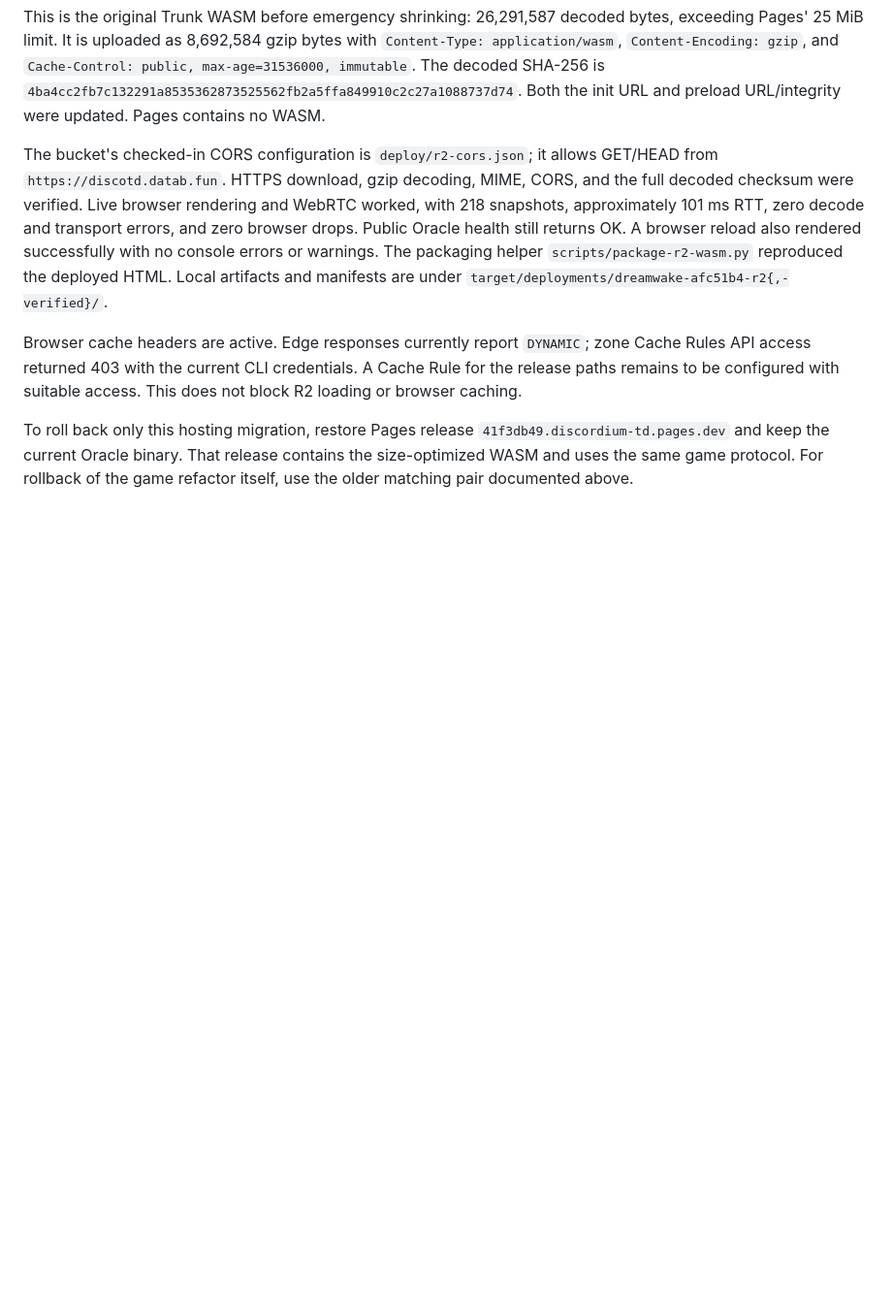
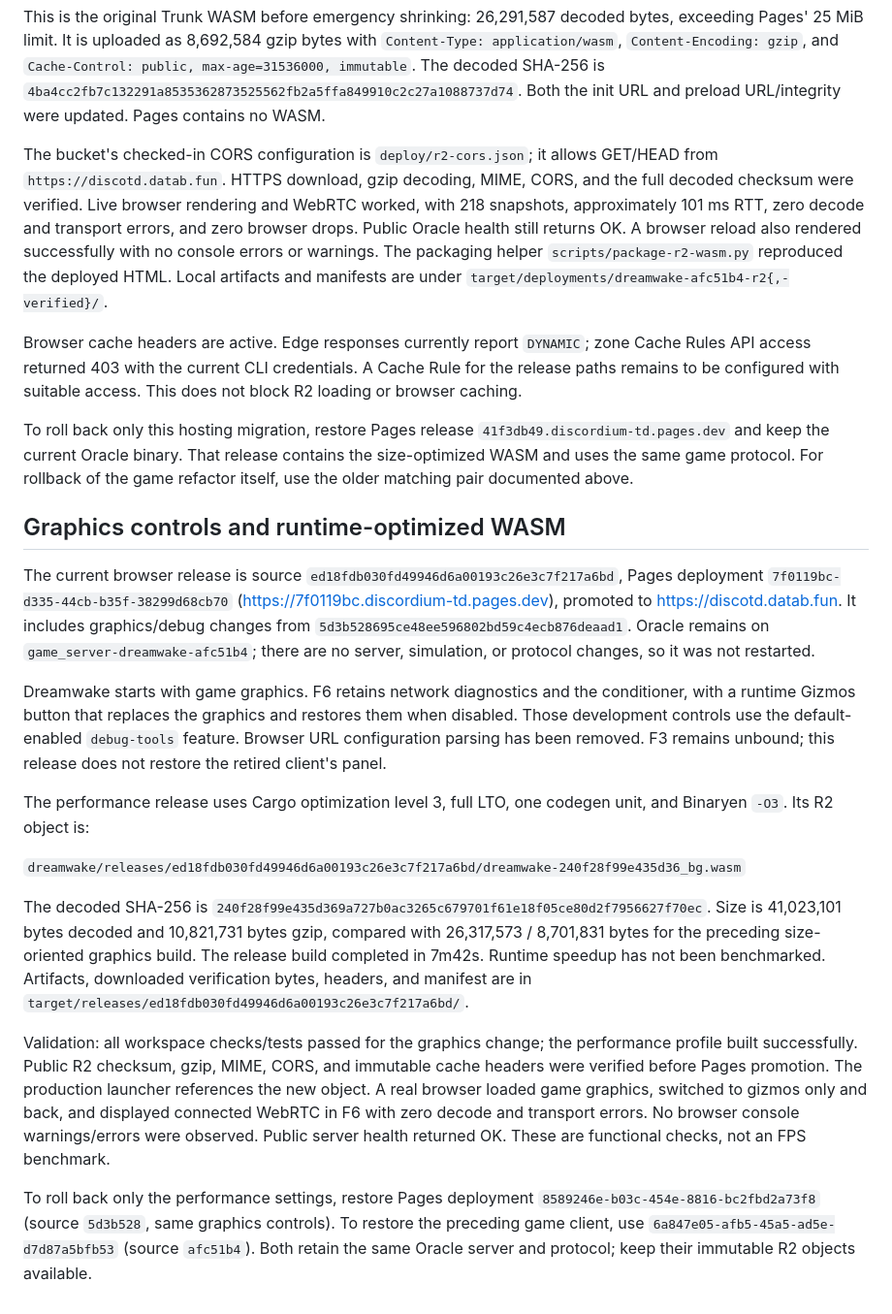
Before and after one commit to dt665m/discordium-td, a Markdown page: docs/history/deployment-2026-09-09.md, the part around the change. Shown at 97% size. Drawn GitHub-style; blank space fills up the shorter version.

Commit message:
Record verified graphics and performance browser deployment

```diff
--- a/docs/history/deployment-2026-09-09.md
+++ b/docs/history/deployment-2026-09-09.md
@@ -100,3 +100,46 @@ To roll back only this hosting migration, restore Pages release
 `41f3db49.discordium-td.pages.dev` and keep the current Oracle binary. That release
 contains the size-optimized WASM and uses the same game protocol. For rollback
 of the game refactor itself, use the older matching pair documented above.
+
+
+## Graphics controls and runtime-optimized WASM
+
+The current browser release is source `ed18fdb030fd49946d6a00193c26e3c7f217a6bd`,
+Pages deployment `7f0119bc-d335-44cb-b35f-38299d68cb70`
+(https://7f0119bc.discordium-td.pages.dev), promoted to https://discotd.datab.fun.
+It includes graphics/debug changes from `5d3b528695ce48ee596802bd59c4ecb876deaad1`.
+Oracle remains on `game_server-dreamwake-afc51b4`; there are no server, simulation,
+or protocol changes, so it was not restarted.
+
+Dreamwake starts with game graphics. F6 retains network diagnostics and the
+conditioner, with a runtime Gizmos button that replaces the graphics and restores
+them when disabled. Those development controls use the default-enabled
+`debug-tools` feature. Browser URL configuration parsing has been removed.
+F3 remains unbound; this release does not restore the retired client's panel.
+
+The performance release uses Cargo optimization level 3, full LTO, one codegen
+unit, and Binaryen `-O3`. Its R2 object is:
+
+`dreamwake/releases/ed18fdb030fd49946d6a00193c26e3c7f217a6bd/dreamwake-240f28f99e435d36_bg.wasm`
+
+The decoded SHA-256 is
+`240f28f99e435d369a727b0ac3265c679701f61e18f05ce80d2f7956627f70ec`.
+Size is 41,023,101 bytes decoded and 10,821,731 bytes gzip, compared with
+26,317,573 / 8,701,831 bytes for the preceding size-oriented graphics build.
+The release build completed in 7m42s. Runtime speedup has not been benchmarked.
+Artifacts, downloaded verification bytes, headers, and manifest are in
+`target/releases/ed18fdb030fd49946d6a00193c26e3c7f217a6bd/`.
+
+Validation: all workspace checks/tests passed for the graphics change; the
+performance profile built successfully. Public R2 checksum, gzip, MIME, CORS,
+and immutable cache headers were verified before Pages promotion. The production
+launcher references the new object. A real browser loaded game graphics, switched
+to gizmos only and back, and displayed connected WebRTC in F6 with zero decode
+and transport errors. No browser console warnings/errors were observed. Public
+server health returned OK. These are functional checks, not an FPS benchmark.
+
+To roll back only the performance settings, restore Pages deployment
+`8589246e-b03c-454e-8816-bc2fbd2a73f8` (source `5d3b528`, same graphics controls).
+To restore the preceding game client, use
+`6a847e05-afb5-45a5-ad5e-d7d87a5bfb53` (source `afc51b4`). Both retain the same
+Oracle server and protocol; keep their immutable R2 objects available.
```
Also changed, not shown: docs/deployment.md (+2 -1 lines).
